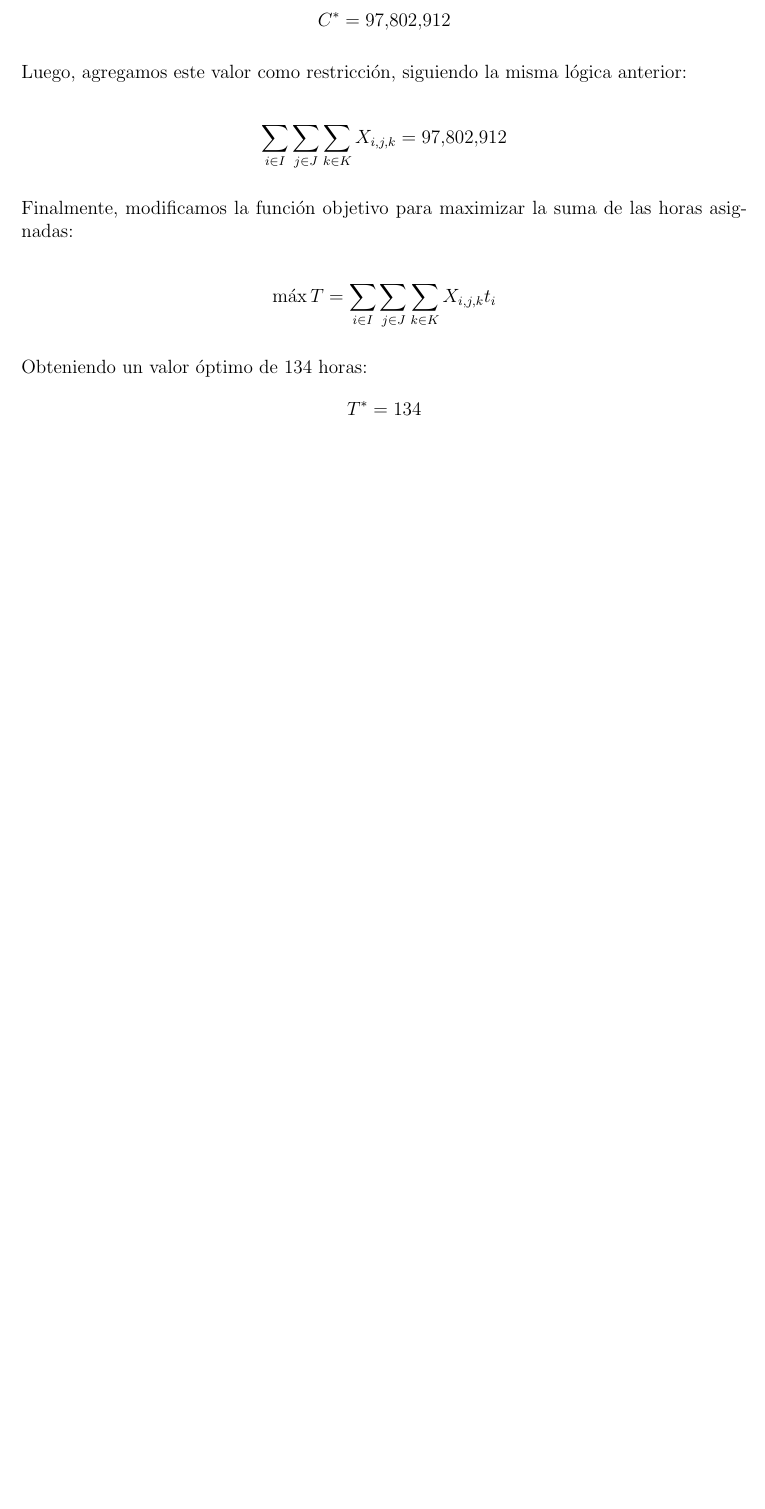
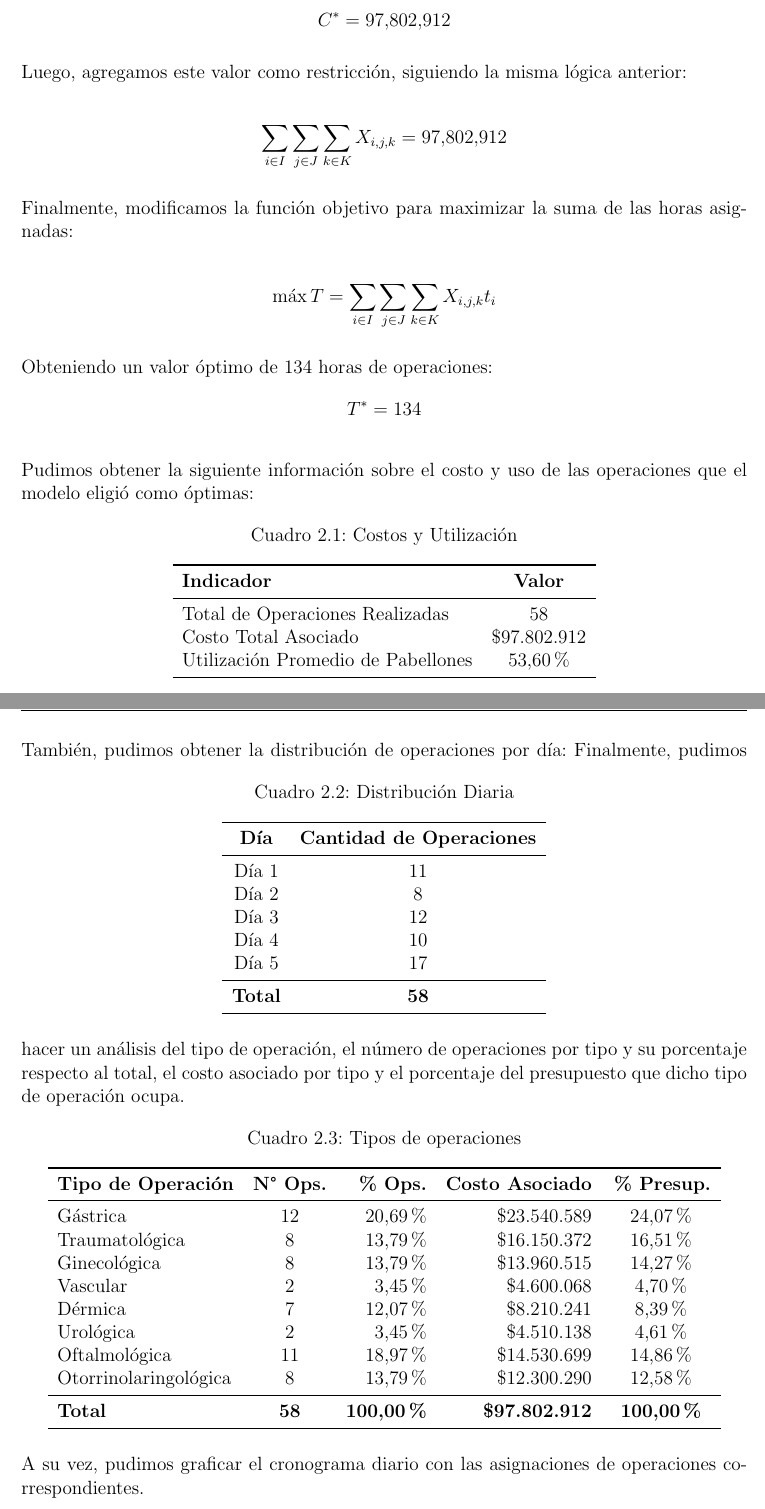
Before and after one commit to svaldesoliva/proyecto-optimizacion, a LaTeX book (latex/document.tex): part of page 7 of 9 before the commit and two parts of pages 7 and 8 of 13 after it, the two joined at a grey line, cut so that both start at the same text, the shorter picture padded with empty space. Compiled offline with pdfLaTeX.

Commit message:
avances latex

```diff
--- a/latex/document.tex
+++ b/latex/document.tex
@@ -3,11 +3,12 @@
 \usepackage[spanish]{babel}
 \usepackage[Glenn]{fncychap}
 
-\usepackage{amsmath, amssymb, geometry, graphicx, fancyhdr, hyperref, titlesec, titling, tocloft, tcolorbox, booktabs, appendix, listings, xcolor}
+\usepackage{amsmath, amssymb, geometry, graphicx, fancyhdr, hyperref, titlesec, titling, tocloft, tcolorbox, booktabs, appendix, listings, xcolor, caption, subcaption}
 
 \renewcommand{\sectionmark}[1]{\markboth{#1}{}}
 \renewcommand{\subsectionmark}[1]{\markright{#1}}
 
+%\graphicspath{{../graphs/}}
 
 \geometry{margin=2.5cm}
 \setlength{\parskip}{1em}
@@ -152,8 +153,68 @@
 
 	$$\max T = \sum_{i\in I} \sum_{j \in J} \sum_{k \in K} X_{i,j,k} t_i$$
 
-	Obteniendo un valor óptimo de 134 horas:
+	Obteniendo un valor óptimo de 134 horas de operaciones:
 	$$T^* = 134$$
 
+	Pudimos obtener la siguiente información sobre el costo y uso de las operaciones que el modelo eligió como óptimas:
+
+	\begin{table}[htbp]
+		\centering
+		\caption{Costos y Utilización}
+		\label{tab:resumen_general}
+		\begin{tabular}{lc}
+			\toprule
+			\textbf{Indicador} & \textbf{Valor} \\
+			\midrule
+			Total de Operaciones Realizadas & 58 \\
+			Costo Total Asociado & \$97.802.912 \\
+			Utilización Promedio de Pabellones & 53,60\% \\
+			\bottomrule
+		\end{tabular}
+	\end{table}
+	\newpage
+	También, pudimos obtener la distribución de operaciones por día:
+	\begin{table}[htbp]
+		\centering
+		\caption{Distribución Diaria}
+		\label{tab:operaciones_diarias}
+		\begin{tabular}{cc}
+			\toprule
+			\textbf{Día} & \textbf{Cantidad de Operaciones} \\
+			\midrule
+			Día 1 & 11 \\
+			Día 2 & 8 \\
+			Día 3 & 12 \\
+			Día 4 & 10 \\
+			Día 5 & 17 \\
+			\midrule
+			\textbf{Total} & \textbf{58} \\
+			\bottomrule
+		\end{tabular}
+	\end{table}
+	Finalmente, pudimos hacer un análisis del tipo de operación, el número de operaciones por tipo y su porcentaje respecto al total, el costo asociado por tipo y el porcentaje del presupuesto que dicho tipo de operación ocupa.
+	\begin{table}[htbp]
+		\centering
+		\caption{Tipos de operaciones}
+		\label{tab:analisis_especialidad}
+		\begin{tabular}{lcrrc}
+			\toprule
+			\textbf{Tipo de Operación} & \textbf{N° Ops.} & \textbf{\% Ops.} & \textbf{Costo Asociado} & \textbf{\% Presup.} \\
+			\midrule
+			Gástrica              & 12 & 20,69\% & \$23.540.589 & 24,07\% \\
+			Traumatológica        & 8  & 13,79\% & \$16.150.372 & 16,51\% \\
+			Ginecológica          & 8  & 13,79\% & \$13.960.515 & 14,27\% \\
+			Vascular              & 2  & 3,45\%  & \$4.600.068  & 4,70\%  \\
+			Dérmica               & 7  & 12,07\% & \$8.210.241  & 8,39\%  \\
+			Urológica             & 2  & 3,45\%  & \$4.510.138  & 4,61\%  \\
+			Oftalmológica         & 11 & 18,97\% & \$14.530.699 & 14,86\% \\
+			Otorrinolaringológica & 8  & 13,79\% & \$12.300.290 & 12,58\% \\
+			\midrule
+			\textbf{Total}        & \textbf{58} & \textbf{100,00\%} & \textbf{\$97.802.912} & \textbf{100,00\%} \\
+			\bottomrule
+		\end{tabular}
+	\end{table}
+	\newline
+	A su vez, pudimos graficar el cronograma diario con las asignaciones de operaciones correspondientes.
 
 
@@ -161,3 +253,7 @@
+		\label{fig:cronograma_dia5}
+	\end{figure}
+	\clearpage
+	asdsa
 
 
 
```
Also changed, not shown: graphs/Cronograma_Dia1.svg, graphs/Cronograma_Dia2.svg, graphs/Cronograma_Dia3.svg, graphs/Cronograma_Dia4.svg, graphs/Cronograma_Dia5.svg, graphs/Pregunta_C/Cronograma_Dia1.svg, graphs/Pregunta_C/Cronograma_Dia2.svg, graphs/Pregunta_C/Cronograma_Dia3.svg, graphs/Pregunta_C/Cronograma_Dia4.svg, graphs/Pregunta_C/Cronograma_Dia5.svg, graphs/Sensibilidad_Presupuesto.svg, latex/TeX_Files/graphs/Cronograma_Dia1.pdf (added), latex/TeX_Files/graphs/Cronograma_Dia2.pdf (added), latex/TeX_Files/graphs/Cronograma_Dia3.pdf (added), 9 more files, 1 other file.
